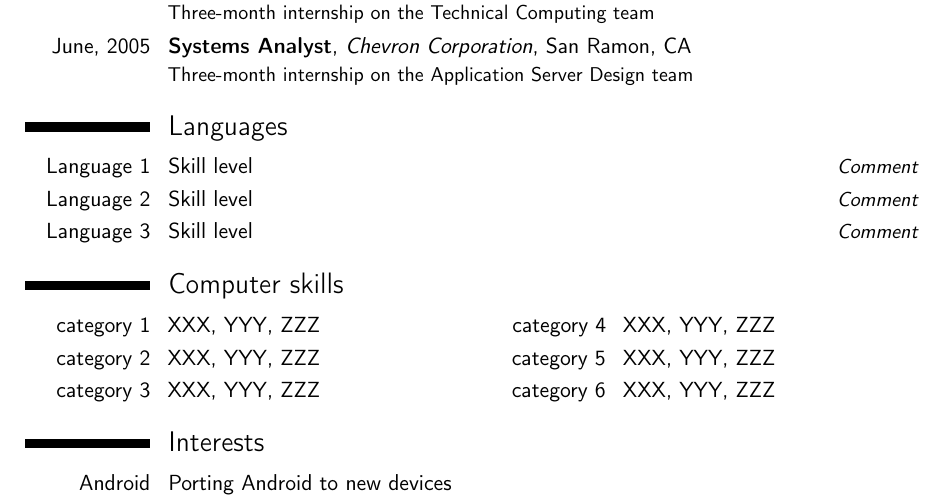
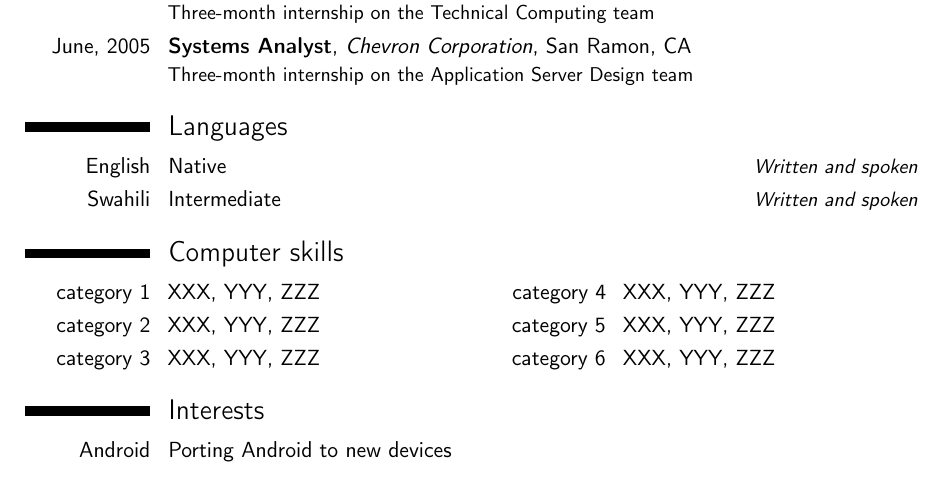
Before and after one commit to weilunzhong/cv, a LaTeX CV (cv.tex): part of page 2 of 2, cut so that both start at the same text. Compiled offline with pdfLaTeX.

Commit message:
Update languages
Najua kuongea Kiswahili, na hiyo ni poa sana.  Lakini sio Kiswahili
sanifu... ni ile chafu.

```diff
--- a/cv.tex
+++ b/cv.tex
@@ -100,9 +100,8 @@
 
 \cventry{June, 2005}{Systems Analyst}{Chevron Corporation}{San Ramon, CA}{}{Three-month internship on the Application Server Design team}
 \section{Languages}
-\cvitemwithcomment{Language 1}{Skill level}{Comment}
-\cvitemwithcomment{Language 2}{Skill level}{Comment}
-\cvitemwithcomment{Language 3}{Skill level}{Comment}
+\cvitemwithcomment{English}{Native}{Written and spoken}
+\cvitemwithcomment{Swahili}{Intermediate}{Written and spoken}
 
 \section{Computer skills}
 \cvdoubleitem{category 1}{XXX, YYY, ZZZ}{category 4}{XXX, YYY, ZZZ}
```
